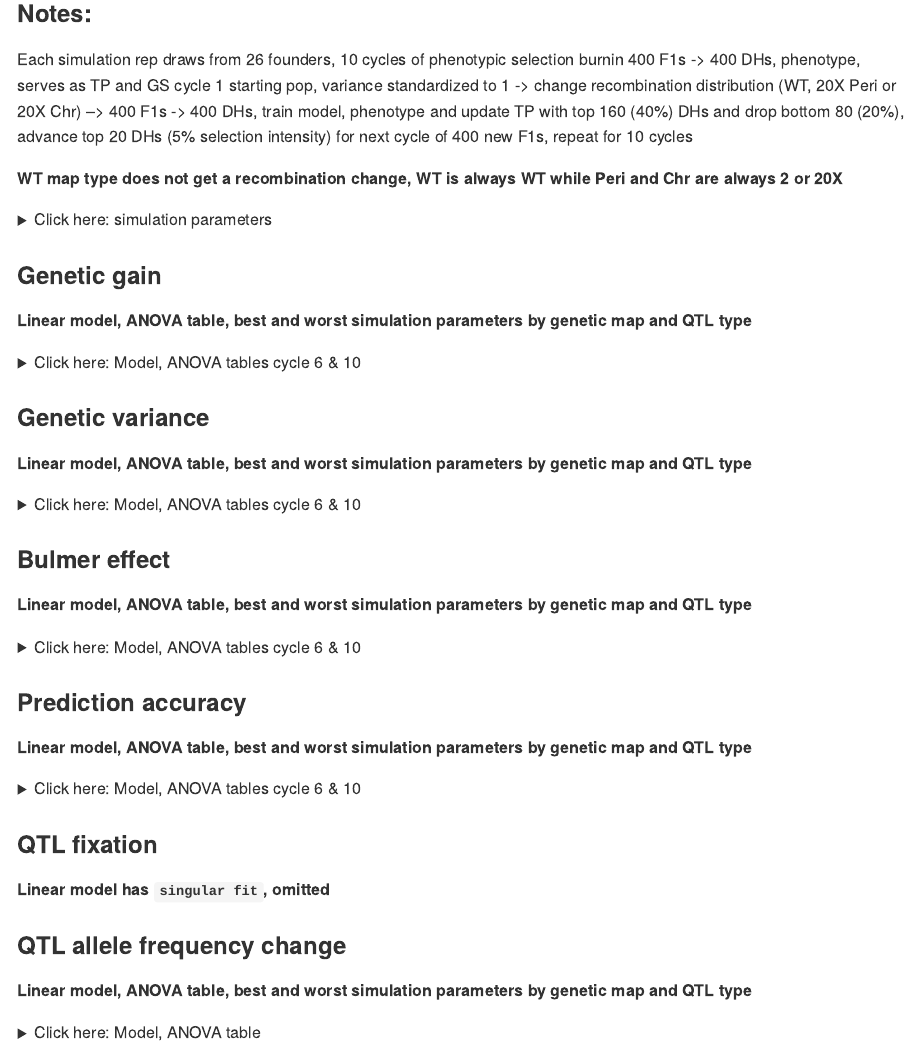
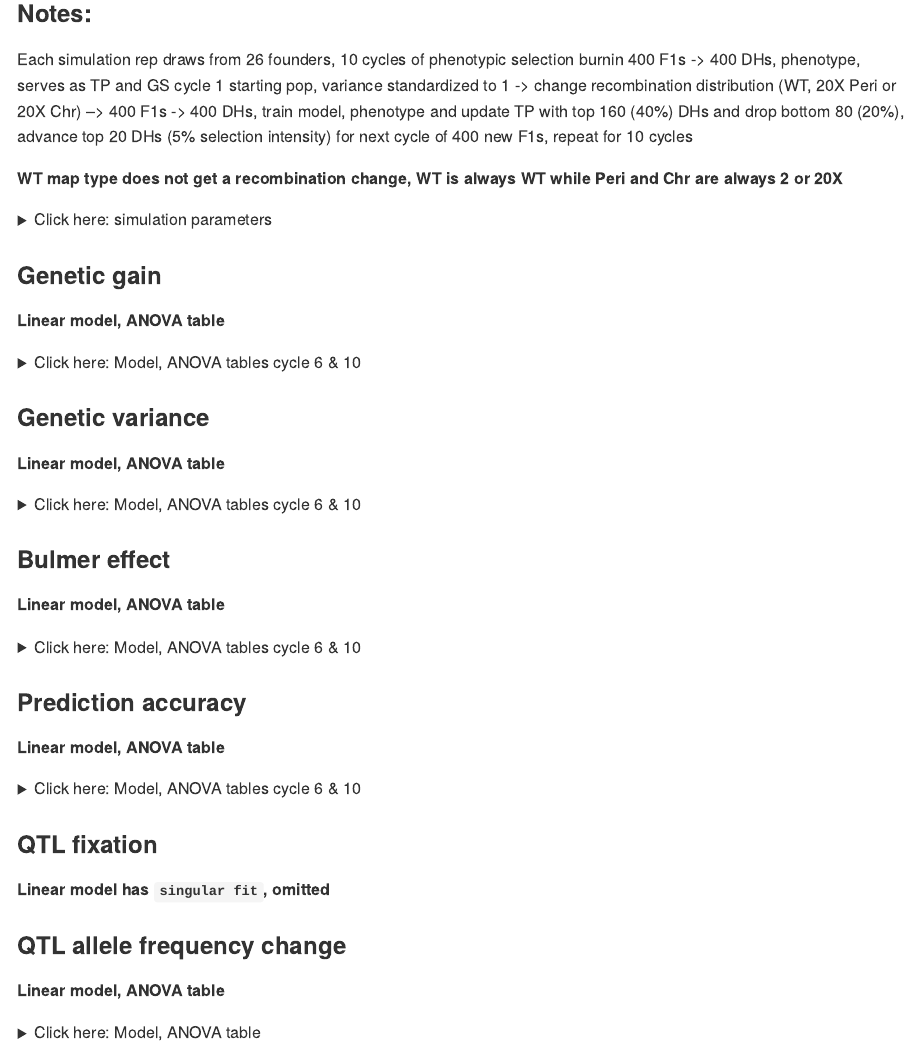
Before and after one commit to etaagen/dissertation_chapter_4, an R Markdown document (Supplementary_2/model_S2.1.Rmd): the page in a window 1100 px wide, from 160 px down. The pictures show the output file Supplementary_2/model_S2.1.md that the author committed with the source, drawn offline in the style of GitHub; long lines of code are wrapped.

Commit message:
linear models, full founder

```diff
--- a/Supplementary_2/model_S2.1.Rmd
+++ b/Supplementary_2/model_S2.1.Rmd
@@ -89,7 +89,7 @@ qtl_af: change in QTL negative allele frequency, subset by small (Q1), medium, o
 
 ### Genetic gain
 
-**Linear model, ANOVA table, best and worst simulation parameters by genetic map and QTL type**
+**Linear model, ANOVA table**
 
 <details><summary>Click here: Model, ANOVA tables cycle 6 & 10</summary>
 
@@ -145,7 +145,7 @@ print(my_Anova_10)
 
 ### Genetic variance
 
-**Linear model, ANOVA table, best and worst simulation parameters by genetic map and QTL type**
+**Linear model,  ANOVA table**
 
 <details><summary>Click here: Model, ANOVA tables cycle 6 & 10</summary>
 
@@ -202,7 +202,7 @@ print(my_Anova_10)
 
 ### Bulmer effect
 
-**Linear model, ANOVA table, best and worst simulation parameters by genetic map and QTL type**
+**Linear model,  ANOVA table**
 
 <details><summary>Click here: Model, ANOVA tables cycle 6 & 10</summary>
 
@@ -258,7 +258,7 @@ print(my_Anova_10)
 
 ### Prediction accuracy
 
-**Linear model, ANOVA table, best and worst simulation parameters by genetic map and QTL type**
+**Linear model,  ANOVA table**
 
 <details><summary>Click here: Model, ANOVA tables cycle 6 & 10</summary>
 
@@ -319,7 +319,7 @@ print(my_Anova_10)
 
 ### QTL allele frequency change
 
-**Linear model, ANOVA table, best and worst simulation parameters by genetic map and QTL type**
+**Linear model,  ANOVA table**
 
 <details><summary>Click here: Model, ANOVA table</summary>
 
```
Also changed, not shown: Supplementary_2/model_S2.1.md.
